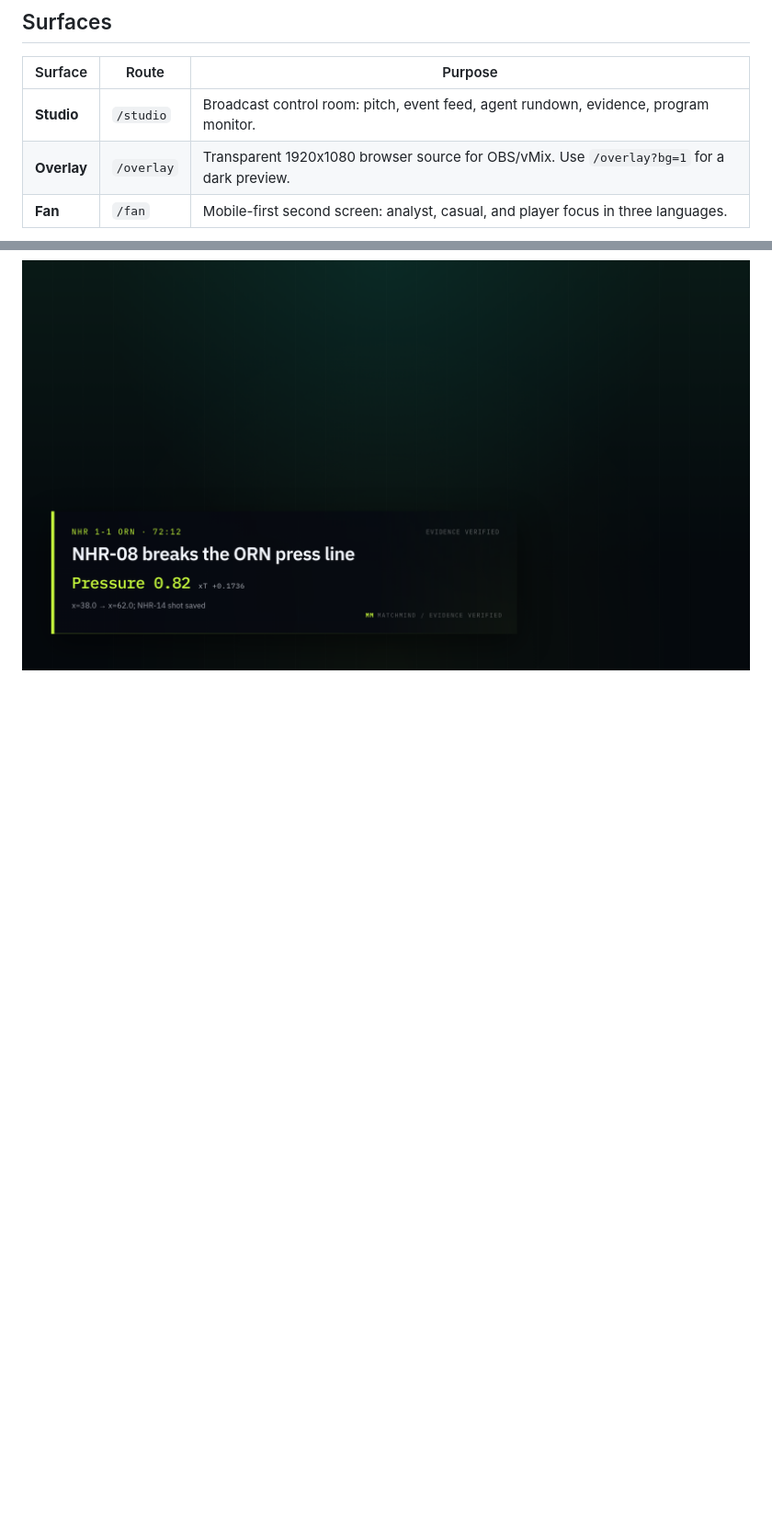
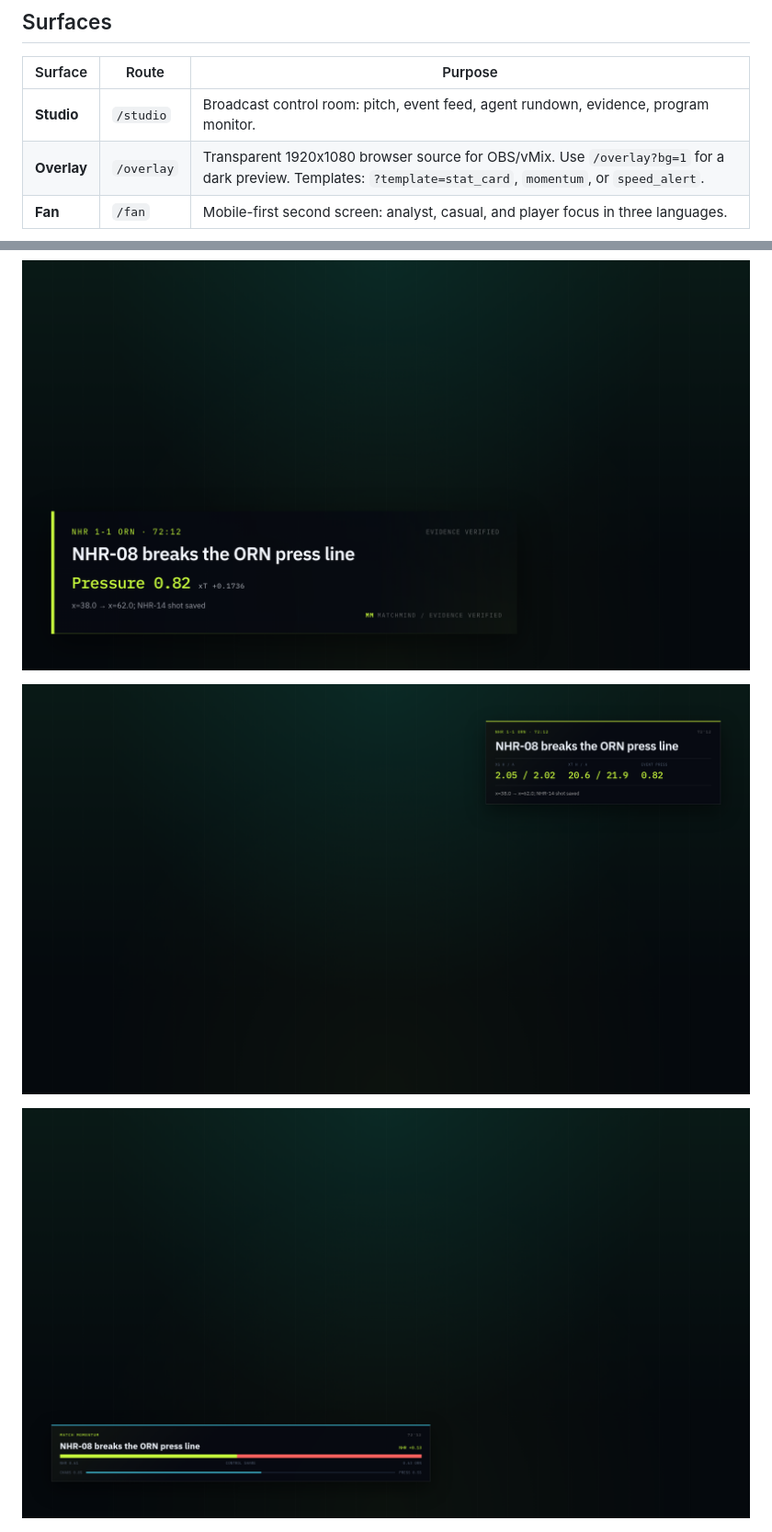
Before and after one commit to ZCWarren/matchmind, a Markdown page: README.md, 2 parts joined by grey strips. Shown: that part at 92% size. Rendered like a GitHub page; pictures changed too: docs/screenshots/overlay-momentum.png (added), docs/screenshots/overlay-stat-card.png (added); blank space fills up the shorter version.

Commit message:
feat: add stat card, momentum, and speed overlay templates

```diff
--- a/README.md
+++ b/README.md
@@ -12,12 +12,16 @@ MatchMind is a real-time explainability layer for football broadcast. It turns s
 | Surface | Route | Purpose |
 |---|---|---|
 | **Studio** | `/studio` | Broadcast control room: pitch, event feed, agent rundown, evidence, program monitor. |
-| **Overlay** | `/overlay` | Transparent 1920x1080 browser source for OBS/vMix. Use `/overlay?bg=1` for a dark preview. |
+| **Overlay** | `/overlay` | Transparent 1920x1080 browser source for OBS/vMix. Use `/overlay?bg=1` for a dark preview. Templates: `?template=stat_card`, `momentum`, or `speed_alert`. |
 | **Fan** | `/fan` | Mobile-first second screen: analyst, casual, and player focus in three languages. |
 
 ![Studio control room](docs/screenshots/studio.png)
 
 ![Broadcast overlay](docs/screenshots/overlay.png)
+
+![Stat card overlay](docs/screenshots/overlay-stat-card.png)
+
+![Momentum overlay](docs/screenshots/overlay-momentum.png)
 
 ![Fan second screen](docs/screenshots/fan.png)
 
```
Also changed, not shown: EXECUTION.md (+2 -1 lines), docs/screenshots/overlay-speed.png (added), 5 other files.
